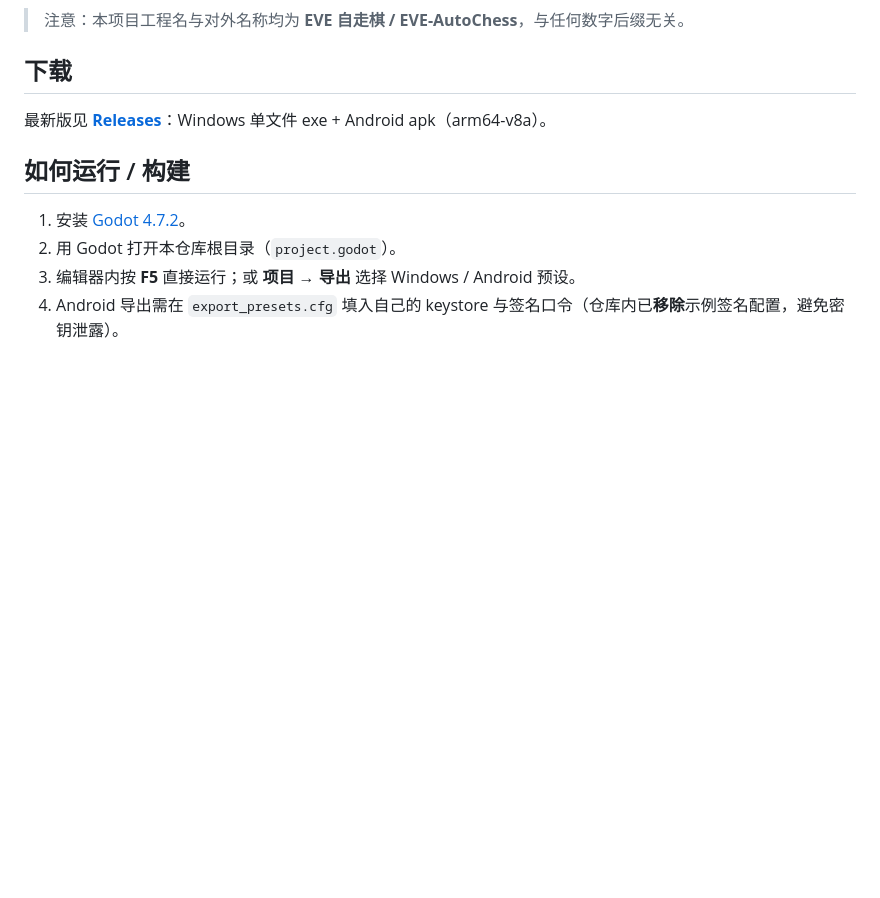
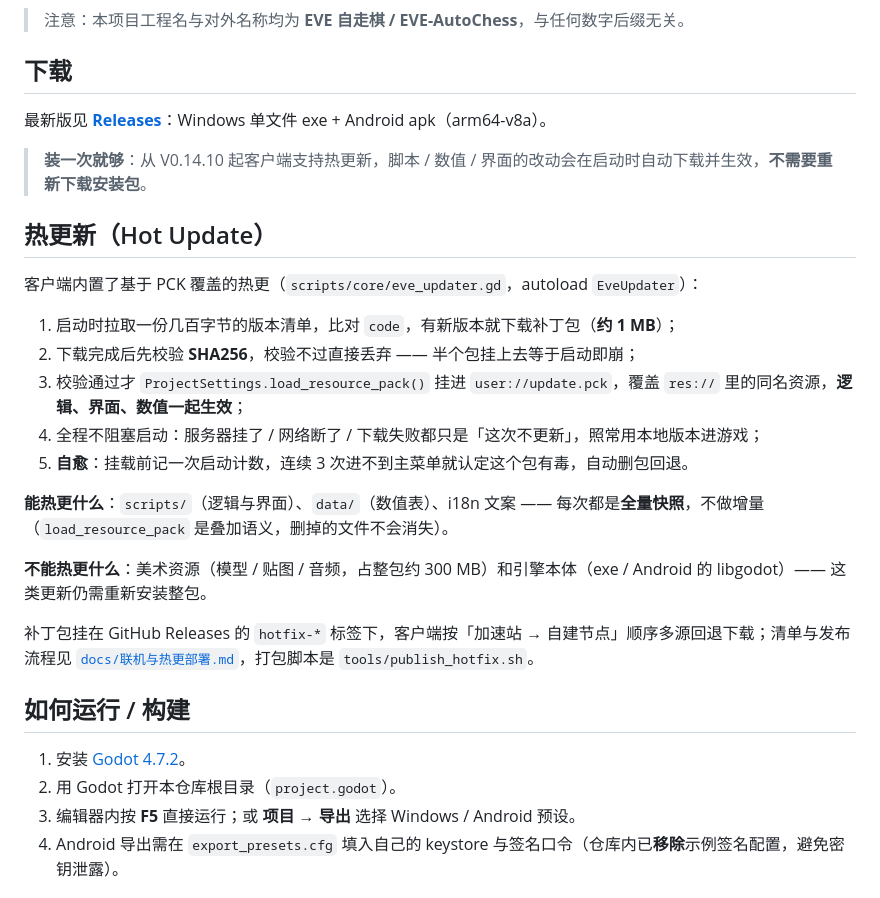
Before and after one commit to xshynews/EVE-AutoChess, a Markdown page: README.md, the part around the change. Drawn GitHub-style; blank space fills up the shorter version.

Commit message:
docs: 补充热更新说明，并新增 V0.14.10 发布说明
README 增加「热更新」一节：PCK 覆盖原理、SHA256 校验、三次启动失败自动回退、
可热更（脚本/数据/界面/i18n）与不可热更（美术资源/引擎本体）的边界，
以及补丁包挂在 hotfix-* Release 上的多源回退下载方式。

```diff
--- a/README.md
+++ b/README.md
@@ -21,6 +21,25 @@
 ## 下载
 
 最新版见 [**Releases**](https://github.com/xshynews/EVE-AutoChess/releases)：Windows 单文件 exe + Android apk（arm64-v8a）。
+
+> **装一次就够**：从 V0.14.10 起客户端支持热更新，脚本 / 数值 / 界面的改动会在启动时自动下载并生效，**不需要重新下载安装包**。
+
+## 热更新（Hot Update）
+
+客户端内置了基于 PCK 覆盖的热更（`scripts/core/eve_updater.gd`，autoload `EveUpdater`）：
+
+1. 启动时拉取一份几百字节的版本清单，比对 `code`，有新版本就下载补丁包（**约 1 MB**）；
+2. 下载完成后先校验 **SHA256**，校验不过直接丢弃 —— 半个包挂上去等于启动即崩；
+3. 校验通过才 `ProjectSettings.load_resource_pack()` 挂进 `user://update.pck`，覆盖 `res://` 里的同名资源，**逻辑、界面、数值一起生效**；
+4. 全程不阻塞启动：服务器挂了 / 网络断了 / 下载失败都只是「这次不更新」，照常用本地版本进游戏；
+5. **自愈**：挂载前记一次启动计数，连续 3 次进不到主菜单就认定这个包有毒，自动删包回退。
+
+**能热更什么**：`scripts/`（逻辑与界面）、`data/`（数值表）、i18n 文案 —— 每次都是**全量快照**，不做增量（`load_resource_pack` 是叠加语义，删掉的文件不会消失）。
+
+**不能热更什么**：美术资源（模型 / 贴图 / 音频，占整包约 300 MB）和引擎本体（exe / Android 的 libgodot）—— 这类更新仍需重新安装整包。
+
+补丁包挂在 GitHub Releases 的 `hotfix-*` 标签下，客户端按「加速站 → 自建节点」顺序多源回退下载；清单与发布流程见 [`docs/联机与热更部署.md`](./docs/联机与热更部署.md)，打包脚本是 `tools/publish_hotfix.sh`。
+
 
 ## 如何运行 / 构建
 
```
Also changed, not shown: docs/release-notes-v0.14.10.md (added, +22 -0 lines).
